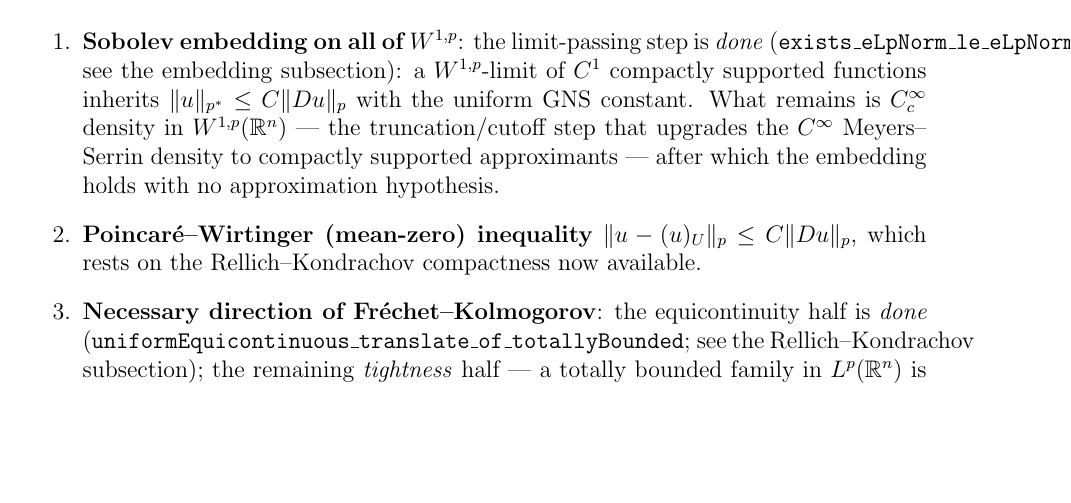
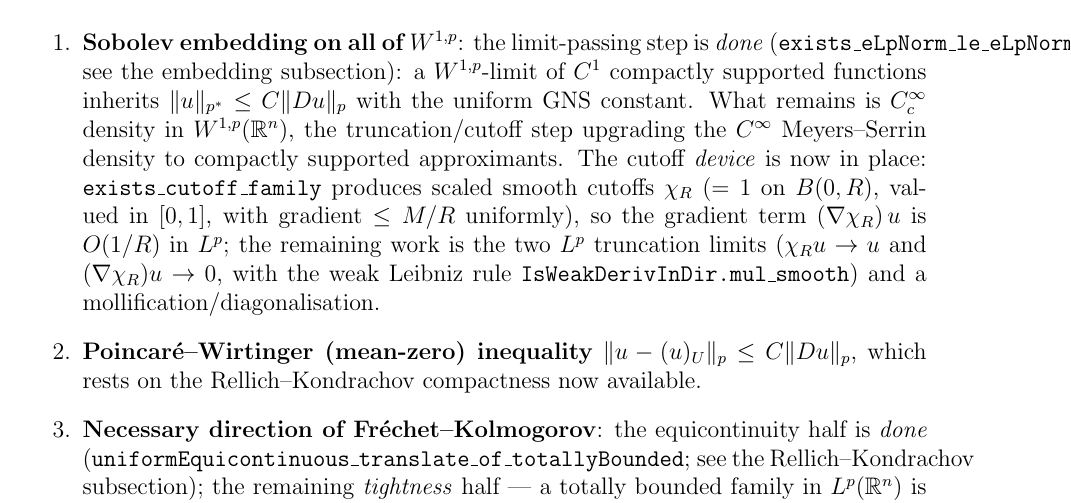
Before and after one commit to xuexingzxx/PDE-Formalization, a LaTeX document (pde_lean_project.tex): part of page 41 of 42, cut so that both start at the same text, the shorter picture padded with empty space. Compiled offline with pdfLaTeX.

Commit message:
feat(sobolev): add scaled-cutoff family with gradient control (toward C-inf-c density)
exists_cutoff_family: a uniform M such that for each R>0 there is a smooth compactly
supported cutoff = 1 on B(0,R), valued in [0,1], with ||fderiv chi|| <= M/R everywhere.
Built by rescaling a fixed ContDiffBump (radii 1<2), chi_R(x)=g(x/R), bounding the
Frechet derivative via the chain rule + uniform sup of ||fderiv g||. This is the
truncation device behind C-inf-c density in W^{1,p}(R^n): the gradient term (grad chi)*u
is O(1/R) in L^p. Note the remaining density steps (the two L^p truncation limits and a
mollification) in the tex future-work item.

```diff
--- a/pde_lean_project.tex
+++ b/pde_lean_project.tex
@@ -2285,9 +2285,13 @@ subsections above.  What remains:
   \item \textbf{Sobolev embedding on all of $W^{1,p}$}: the limit-passing step is \emph{done}
     (\texttt{exists\_eLpNorm\_le\_eLpNorm\_fderiv\_of\_tendsto}; see the embedding subsection): a
     $W^{1,p}$-limit of $C^1$ compactly supported functions inherits $\|u\|_{p^*}\le C\|Du\|_p$ with
-    the uniform GNS constant.  What remains is $C^\infty_c$ density in $W^{1,p}(\mathbb{R}^n)$ --- the
-    truncation/cutoff step that upgrades the $C^\infty$ Meyers--Serrin density to compactly supported
-    approximants --- after which the embedding holds with no approximation hypothesis.
+    the uniform GNS constant.  What remains is $C^\infty_c$ density in $W^{1,p}(\mathbb{R}^n)$, the
+    truncation/cutoff step upgrading the $C^\infty$ Meyers--Serrin density to compactly supported
+    approximants.  The cutoff \emph{device} is now in place: \texttt{exists\_cutoff\_family} produces
+    scaled smooth cutoffs $\chi_R$ ($=1$ on $B(0,R)$, valued in $[0,1]$, with gradient $\le M/R$
+    uniformly), so the gradient term $(\nabla\chi_R)\,u$ is $O(1/R)$ in $L^p$; the remaining work is
+    the two $L^p$ truncation limits ($\chi_R u\to u$ and $(\nabla\chi_R)u\to0$, with the weak Leibniz
+    rule \texttt{IsWeakDerivInDir.mul\_smooth}) and a mollification/diagonalisation.
   \item \textbf{Poincar\'e--Wirtinger (mean-zero) inequality} $\|u-(u)_U\|_p\le C\|Du\|_p$, which
     rests on the Rellich--Kondrachov compactness now available.
   \item \textbf{Necessary direction of Fréchet--Kolmogorov}: the equicontinuity half is \emph{done}
```
Also changed, not shown: 1 other file.
